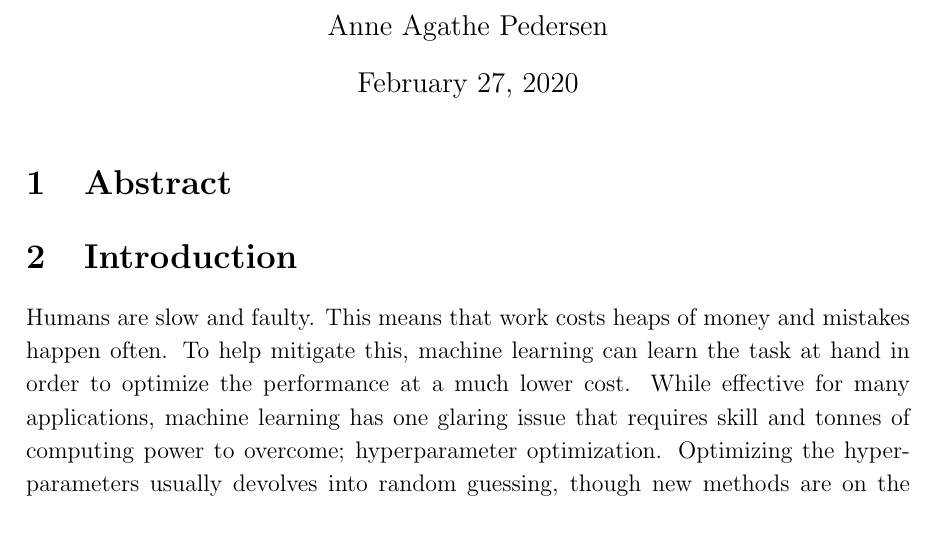
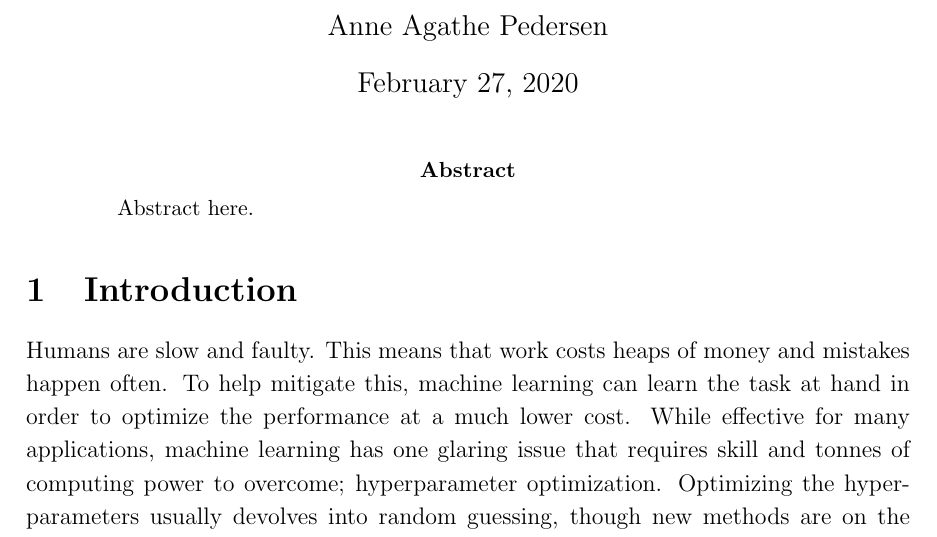
Before and after one commit to sorenmulli/active_learning_cases, a LaTeX paper (docs/project1.tex): part of page 1 of 2, cut so that both start at the same text. Compiled offline with pdfLaTeX.

Commit message:
Savner Overleaf

```diff
--- a/docs/project1.tex
+++ b/docs/project1.tex
@@ -58,7 +58,9 @@
 %\tableofcontents
 %\thispagestyle{fancy}
 %\tableofcontents
-\section{Abstract}
+\begin{abstract}
+Abstract here.
+\end{abstract}
 
 
 \section{Introduction}
```
